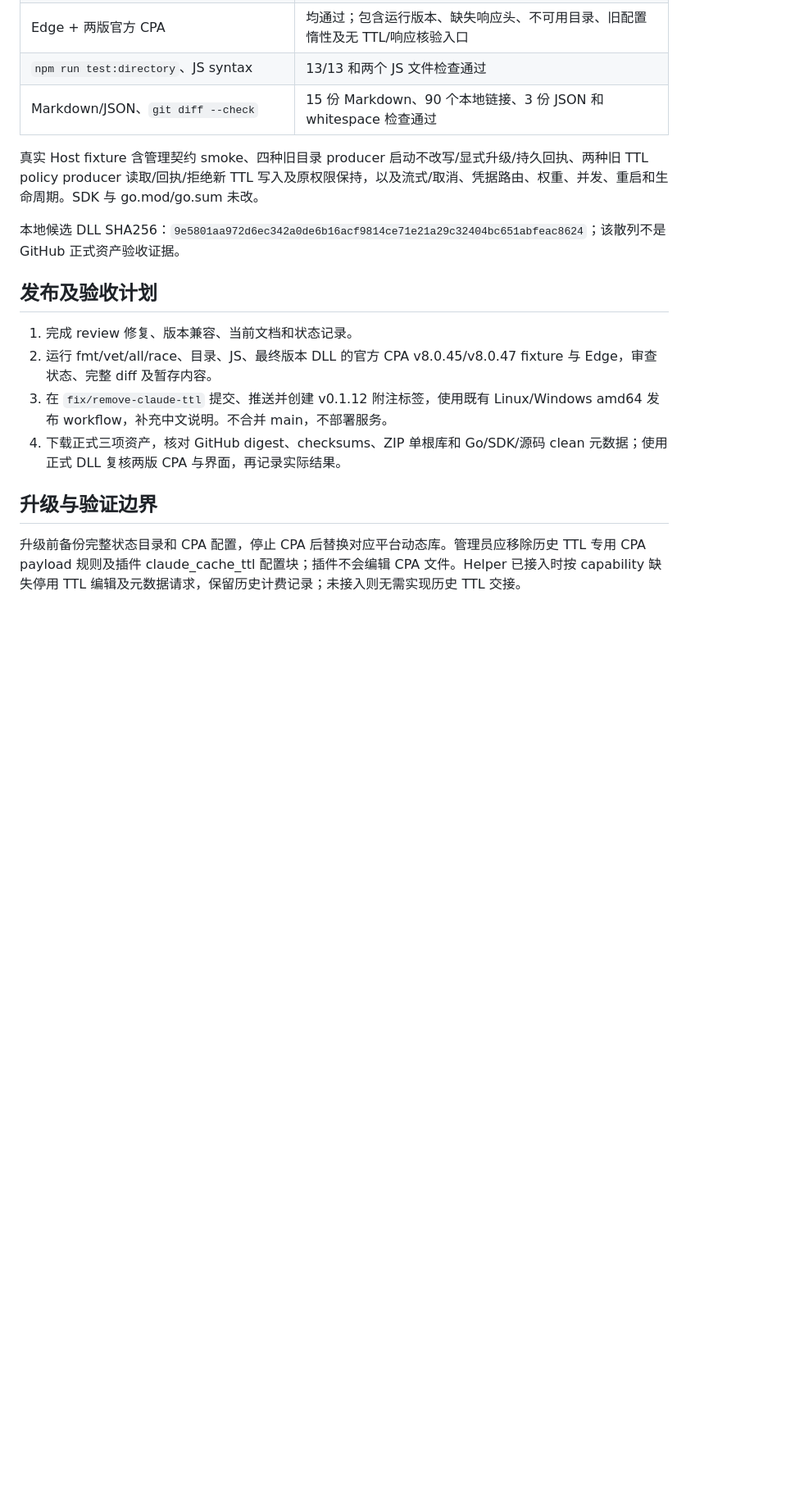
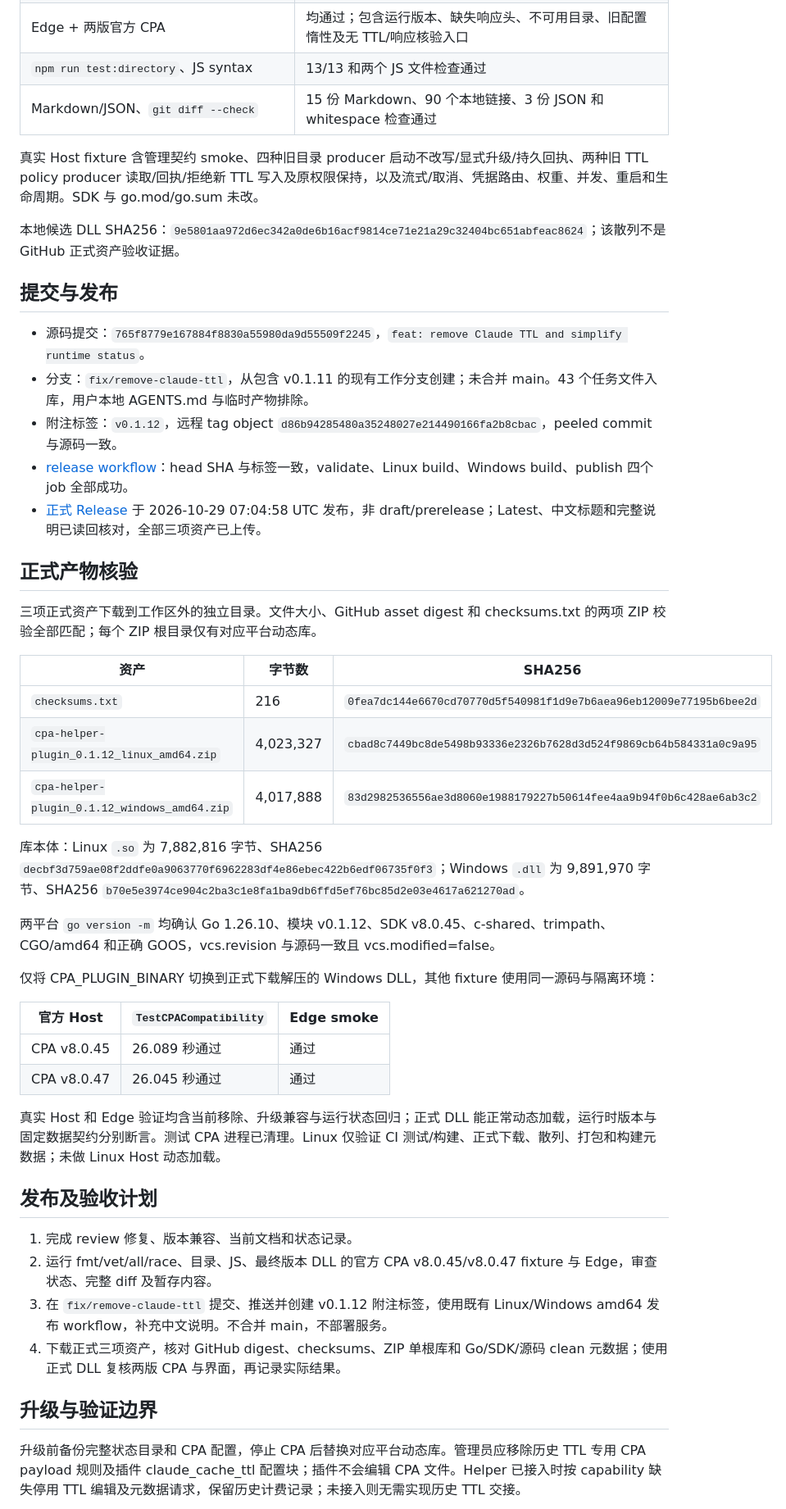
Before and after one commit to xialss/CPA-Helper-Plugin, a Markdown page: docs/v0.1.12-release.md, the part around one of its changes. Shown at 82% size. Drawn GitHub-style; blank space fills up the shorter version.

Commit message:
docs: record v0.1.12 release verification

```diff
--- a/docs/v0.1.12-release.md
+++ b/docs/v0.1.12-release.md
@@ -35,6 +35,37 @@
 
 本地候选 DLL SHA256：`9e5801aa972d6ec342a0de6b16acf9814ce71e21a29c32404bc651abfeac8624`；该散列不是 GitHub 正式资产验收证据。
 
+## 提交与发布
+
+- 源码提交：`765f8779e167884f8830a55980da9d55509f2245`，`feat: remove Claude TTL and simplify runtime status`。
+- 分支：`fix/remove-claude-ttl`，从包含 v0.1.11 的现有工作分支创建；未合并 main。43 个任务文件入库，用户本地 AGENTS.md 与临时产物排除。
+- 附注标签：`v0.1.12`，远程 tag object `d86b94285480a35248027e214490166fa2b8cbac`，peeled commit 与源码一致。
+- [release workflow](https://github.com/xialss/CPA-Helper-Plugin/actions/runs/40832878720)：head SHA 与标签一致，validate、Linux build、Windows build、publish 四个 job 全部成功。
+- [正式 Release](https://github.com/xialss/CPA-Helper-Plugin/releases/tag/v0.1.12) 于 2026-10-29 07:04:58 UTC 发布，非 draft/prerelease；Latest、中文标题和完整说明已读回核对，全部三项资产已上传。
+
+## 正式产物核验
+
+三项正式资产下载到工作区外的独立目录。文件大小、GitHub asset digest 和 checksums.txt 的两项 ZIP 校验全部匹配；每个 ZIP 根目录仅有对应平台动态库。
+
+| 资产 | 字节数 | SHA256 |
+| --- | --- | --- |
+| `checksums.txt` | 216 | `0fea7dc144e6670cd70770d5f540981f1d9e7b6aea96eb12009e77195b6bee2d` |
+| `cpa-helper-plugin_0.1.12_linux_amd64.zip` | 4,023,327 | `cbad8c7449bc8de5498b93336e2326b7628d3d524f9869cb64b584331a0c9a95` |
+| `cpa-helper-plugin_0.1.12_windows_amd64.zip` | 4,017,888 | `83d2982536556ae3d8060e1988179227b50614fee4aa9b94f0b6c428ae6ab3c2` |
+
+库本体：Linux `.so` 为 7,882,816 字节、SHA256 `decbf3d759ae08f2ddfe0a9063770f6962283df4e86ebec422b6edf06735f0f3`；Windows `.dll` 为 9,891,970 字节、SHA256 `b70e5e3974ce904c2ba3c1e8fa1ba9db6ffd5ef76bc85d2e03e4617a621270ad`。
+
+两平台 `go version -m` 均确认 Go 1.26.10、模块 v0.1.12、SDK v8.0.45、c-shared、trimpath、CGO/amd64 和正确 GOOS，vcs.revision 与源码一致且 vcs.modified=false。
+
+仅将 CPA_PLUGIN_BINARY 切换到正式下载解压的 Windows DLL，其他 fixture 使用同一源码与隔离环境：
+
+| 官方 Host | `TestCPACompatibility` | Edge smoke |
+| --- | --- | --- |
+| CPA v8.0.45 | 26.089 秒通过 | 通过 |
+| CPA v8.0.47 | 26.045 秒通过 | 通过 |
+
+真实 Host 和 Edge 验证均含当前移除、升级兼容与运行状态回归；正式 DLL 能正常动态加载，运行时版本与固定数据契约分别断言。测试 CPA 进程已清理。Linux 仅验证 CI 测试/构建、正式下载、散列、打包和构建元数据；未做 Linux Host 动态加载。
+
 ## 发布及验收计划
 
 1. 完成 review 修复、版本兼容、当前文档和状态记录。
```
Also changed, not shown: other parts of docs/v0.1.12-release.md (+1 -1 lines), docs/compatibility.md (+1 -1 lines), docs/tasks.md (+2 -2 lines).
